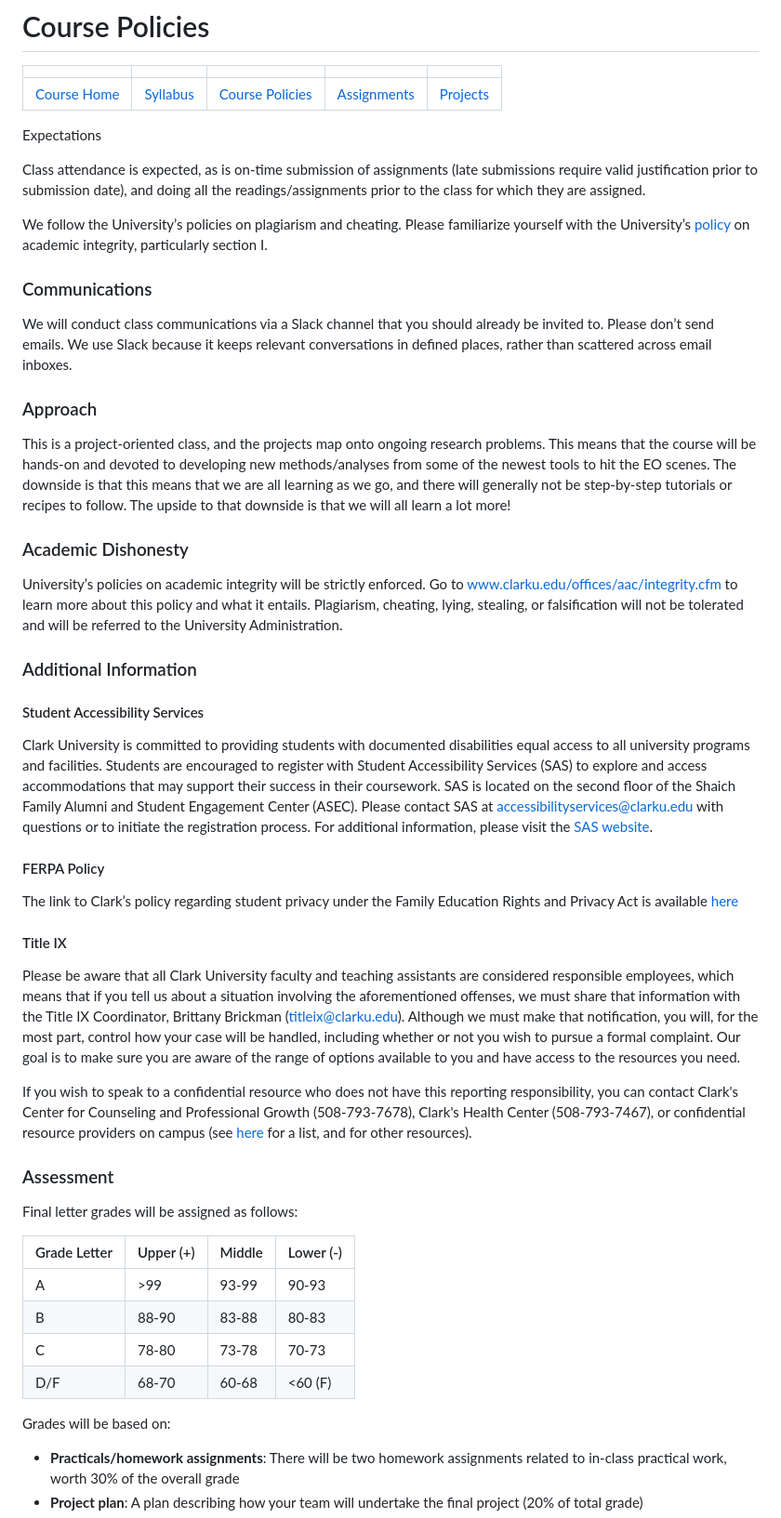
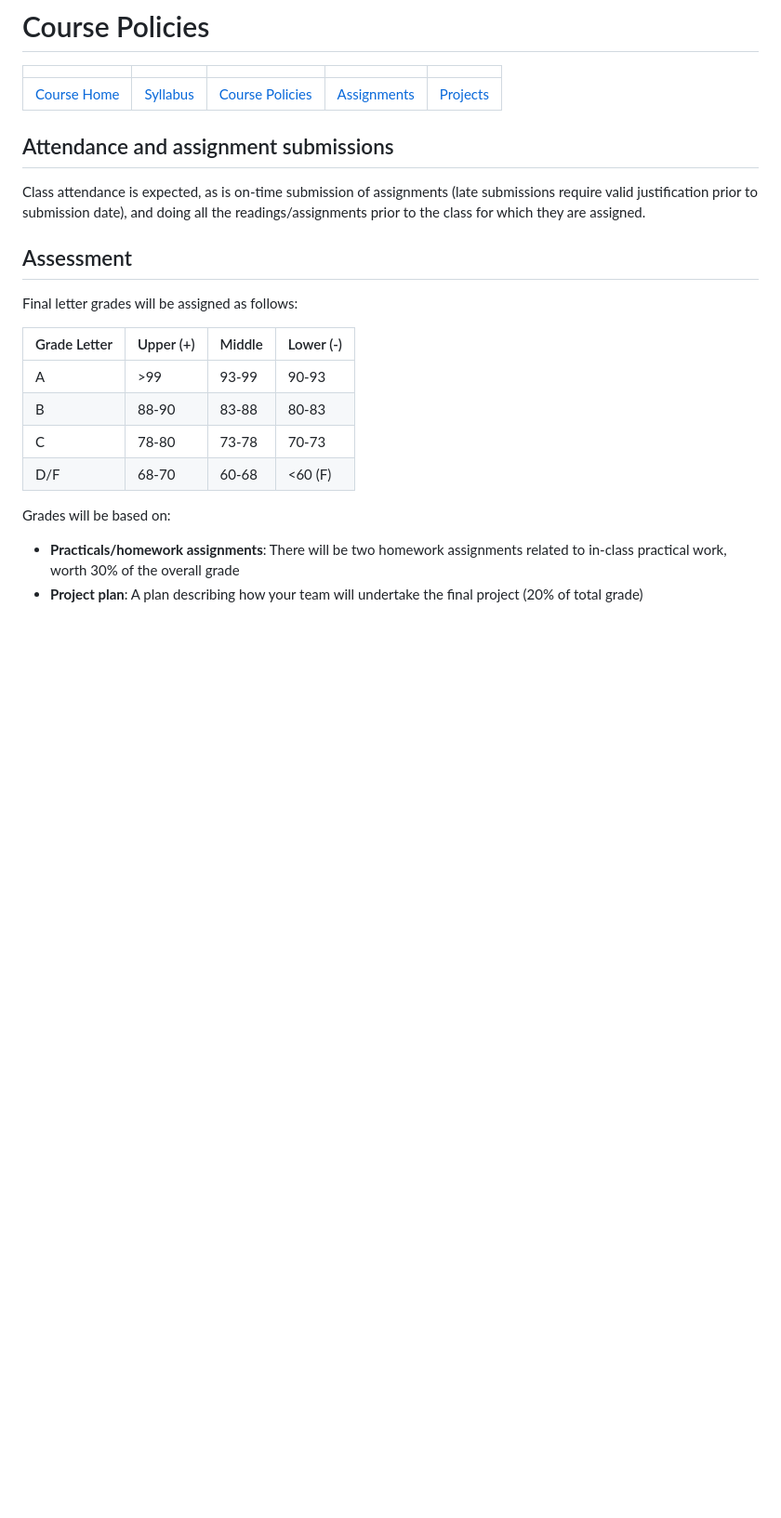
Before and after one commit to agroimpacts/nmeo, a Markdown page: materials/syllabus/course-policies.md, the part around the change printed below. Shown: that part at 93% size. GitHub-like rendering; blank space fills up the shorter version.

Commit message:
Course policies updated (reorg, add engaged time)

```diff
--- a/materials/syllabus/course-policies.md
+++ b/materials/syllabus/course-policies.md
@@ -4,84 +4,14 @@
 |--------------------------------|-------------------------|---------------------------------------|-------------------------------|-------------------------------------|
 | [Course Home](../../README.md) | [Syllabus](syllabus.md) | [Course Policies](course-policies.md) | [Assignments](assignments.md) | [Projects](../projects/projects.md) |
 
-Expectations
+## Attendance and assignment submissions
 
 Class attendance is expected, as is on-time submission of assignments
 (late submissions require valid justification prior to submission date),
 and doing all the readings/assignments prior to the class for which they
 are assigned.
 
-We follow the University’s policies on plagiarism and cheating. Please
-familiarize yourself with the University’s
-[policy](http://www2.clarku.edu/offices/aac/integrity.cfm) on academic
-integrity, particularly section I.
-
-### Communications
-
-We will conduct class communications via a Slack channel that you should
-already be invited to. Please don’t send emails. We use Slack because it
-keeps relevant conversations in defined places, rather than scattered
-across email inboxes.
-
-### Approach
-
-This is a project-oriented class, and the projects map onto ongoing
-research problems. This means that the course will be hands-on and
-devoted to developing new methods/analyses from some of the newest tools
-to hit the EO scenes. The downside is that this means that we are all
-learning as we go, and there will generally not be step-by-step
-tutorials or recipes to follow. The upside to that downside is that we
-will all learn a lot more!
-
-### Academic Dishonesty
-
-University’s policies on academic integrity will be strictly enforced.
-Go to www.clarku.edu/offices/aac/integrity.cfm to learn more about this
-policy and what it entails. Plagiarism, cheating, lying, stealing, or
-falsification will not be tolerated and will be referred to the
-University Administration.
-
-### Additional Information
-
-#### Student Accessibility Services
-
-Clark University is committed to providing students with documented
-disabilities equal access to all university programs and facilities.
-Students are encouraged to register with Student Accessibility Services
-(SAS) to explore and access accommodations that may support their
-success in their coursework. SAS is located on the second floor of the
-Shaich Family Alumni and Student Engagement Center (ASEC). Please
-contact SAS at <accessibilityservices@clarku.edu> with questions or to
-initiate the registration process. For additional information, please
-visit the [SAS
-website](https://www.clarku.edu/offices/student-accessibility-services/).
-
-#### FERPA Policy
-
-The link to Clark’s policy regarding student privacy under the Family
-Education Rights and Privacy Act is available
-[here](https://www.clarku.edu/offices/registrar/ferpa/)
-
-#### Title IX
-
-Please be aware that all Clark University faculty and teaching
-assistants are considered responsible employees, which means that if you
-tell us about a situation involving the aforementioned offenses, we must
-share that information with the Title IX Coordinator, Brittany Brickman
-(<titleix@clarku.edu>). Although we must make that notification, you
-will, for the most part, control how your case will be handled,
-including whether or not you wish to pursue a formal complaint. Our goal
-is to make sure you are aware of the range of options available to you
-and have access to the resources you need.
-
-If you wish to speak to a confidential resource who does not have this
-reporting responsibility, you can contact Clark's Center for Counseling
-and Professional Growth (508-793-7678), Clark's Health Center
-(508-793-7467), or confidential resource providers on campus (see
-[here](https://www.clarku.edu/offices/title-ix/resources/) for a list,
-and for other resources).
-
-### Assessment
+## Assessment
 
 Final letter grades will be assigned as follows:
 
```
Also changed, not shown: other parts of materials/syllabus/course-policies.md (+71 -3 lines).
